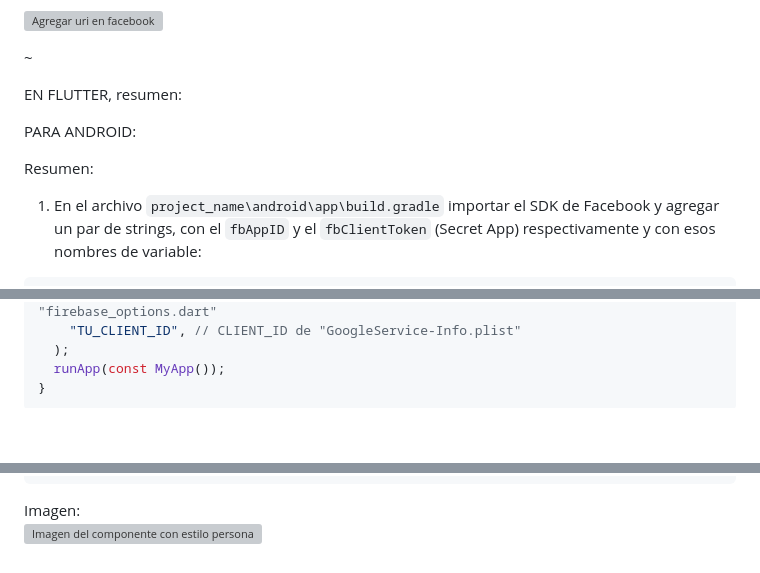
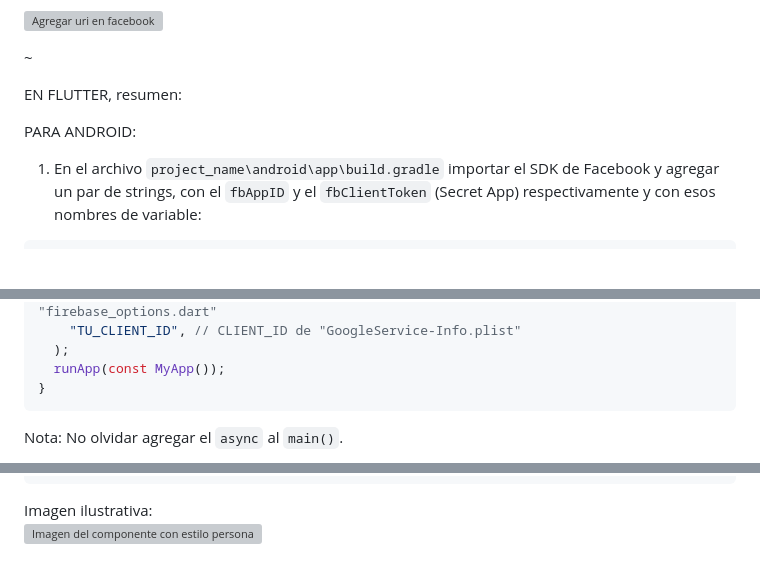
Before and after one commit to siltium-labs/flutter-multi-login, a Markdown page: README.md, 3 parts joined by grey strips. GitHub-like rendering; blank space fills up the shorter version; grey boxes are pictures that could not be loaded.

````diff
--- a/README.md
+++ b/README.md
@@ -196,7 +196,6 @@ EN FLUTTER, resumen:
 
 PARA ANDROID:
 
-Resumen:
 1) En el archivo `project_name\android\app\build.gradle` importar el SDK de Facebook y agregar un par de strings, con el `fbAppID` y el `fbClientToken` (Secret App) respectivamente y con esos nombres de variable:
 ```
 defaultConfig {
@@ -269,4 +267,5 @@ void main() async {
   runApp(const MyApp());
 }
 ```
+Nota: No olvidar agregar el `async` al `main()`.
 
@@ -478,5 +478,5 @@ SMultiLoginComponent.complexCardMode(
 ),
 ```
 
-Imagen:<br>
+Imagen ilustrativa:<br>
 ![Imagen del componente con estilo personalizado y login con email, google y facebook](https://github.com/YamiTeyssier/s-multilogin-plug/blob/development/assets/readme_images/usage_02.png)
````
Also changed, not shown: other parts of README.md (+17 -17 lines).
